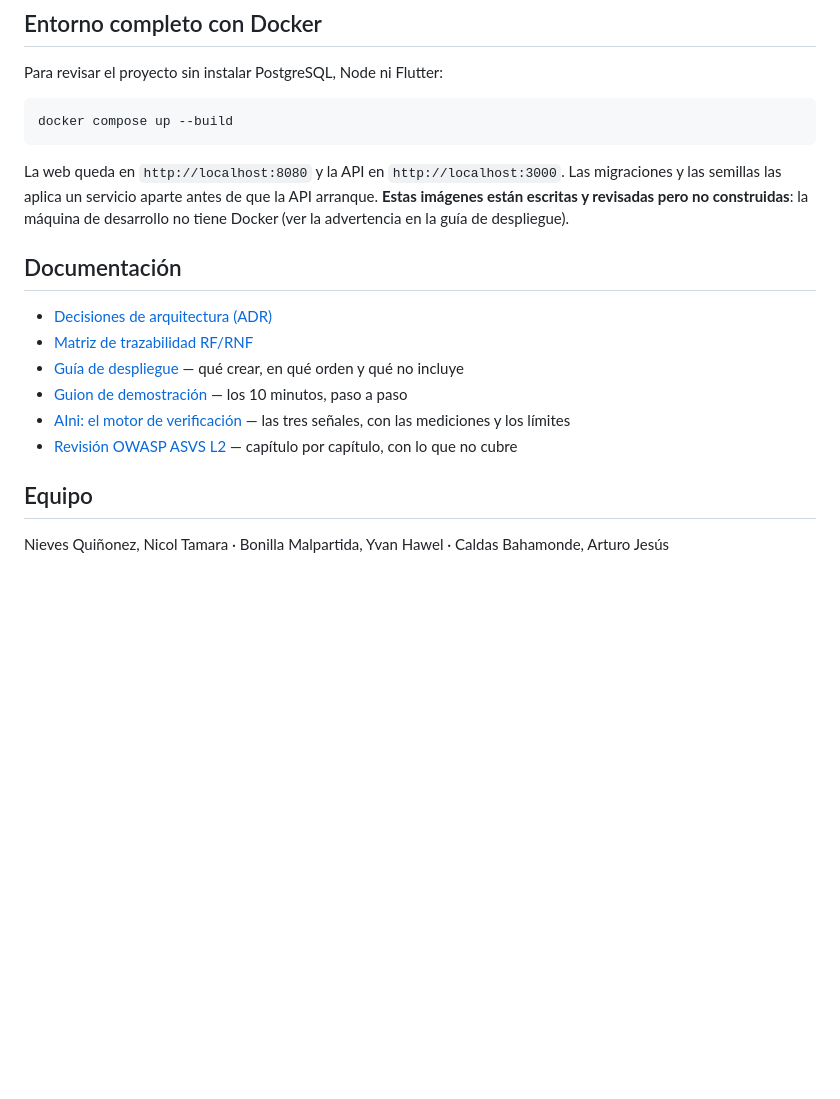
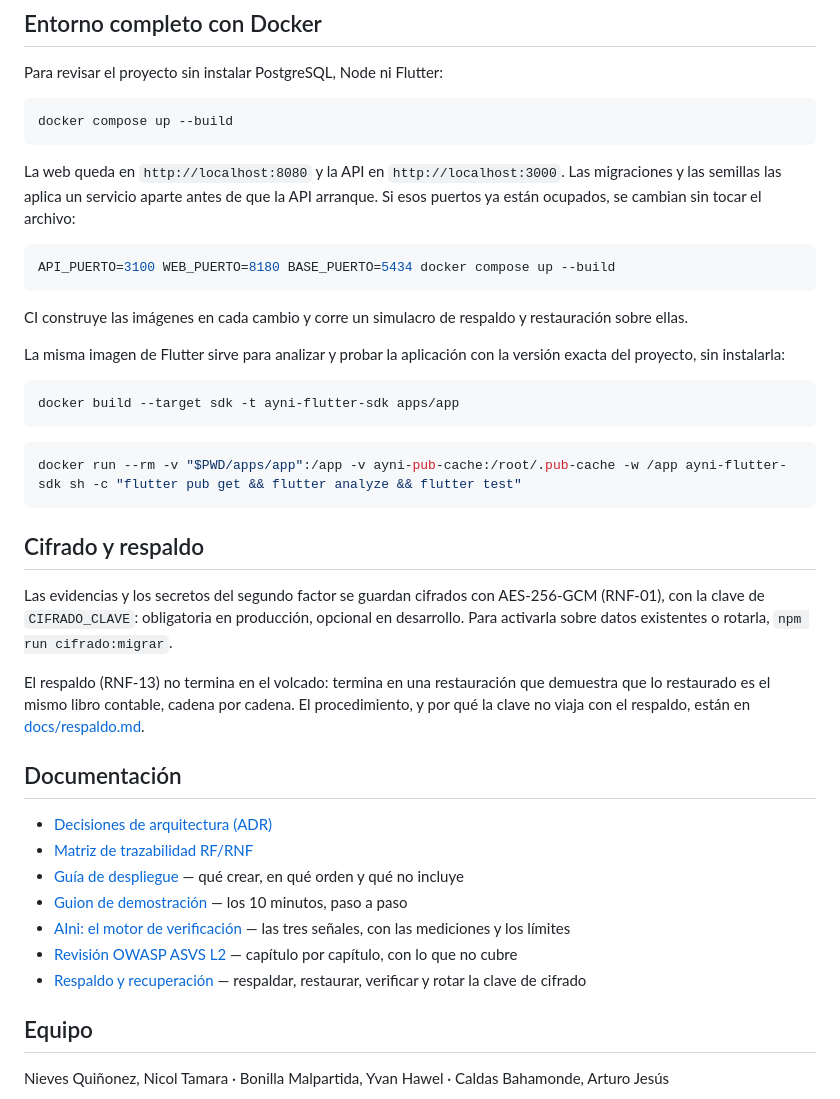
Before and after one commit to ArturoCBTyur/ayni, a Markdown page: README.md, the part around the change. Drawn GitHub-style; blank space fills up the shorter version.

````diff
--- a/README.md
+++ b/README.md
@@ -183,7 +183,29 @@ Para revisar el proyecto sin instalar PostgreSQL, Node ni Flutter:
 docker compose up --build
 ```
 
-La web queda en `http://localhost:8080` y la API en `http://localhost:3000`. Las migraciones y las semillas las aplica un servicio aparte antes de que la API arranque. **Estas imágenes están escritas y revisadas pero no construidas**: la máquina de desarrollo no tiene Docker (ver la advertencia en la guía de despliegue).
+La web queda en `http://localhost:8080` y la API en `http://localhost:3000`. Las migraciones y las semillas las aplica un servicio aparte antes de que la API arranque. Si esos puertos ya están ocupados, se cambian sin tocar el archivo:
+
+```bash
+API_PUERTO=3100 WEB_PUERTO=8180 BASE_PUERTO=5434 docker compose up --build
+```
+
+CI construye las imágenes en cada cambio y corre un simulacro de respaldo y restauración sobre ellas.
+
+La misma imagen de Flutter sirve para analizar y probar la aplicación con la versión exacta del proyecto, sin instalarla:
+
+```bash
+docker build --target sdk -t ayni-flutter-sdk apps/app
+```
+
+```bash
+docker run --rm -v "$PWD/apps/app":/app -v ayni-pub-cache:/root/.pub-cache -w /app ayni-flutter-sdk sh -c "flutter pub get && flutter analyze && flutter test"
+```
+
+## Cifrado y respaldo
+
+Las evidencias y los secretos del segundo factor se guardan cifrados con AES-256-GCM (RNF-01), con la clave de `CIFRADO_CLAVE`: obligatoria en producción, opcional en desarrollo. Para activarla sobre datos existentes o rotarla, `npm run cifrado:migrar`.
+
+El respaldo (RNF-13) no termina en el volcado: termina en una restauración que demuestra que lo restaurado es el mismo libro contable, cadena por cadena. El procedimiento, y por qué la clave no viaja con el respaldo, están en [docs/respaldo.md](docs/respaldo.md).
 
 ## Documentación
 
@@ -193,6 +215,7 @@ La web queda en `http://localhost:8080` y la API en `http://localhost:3000`. Las
 - [Guion de demostración](docs/guion-demo.md) — los 10 minutos, paso a paso
 - [AIni: el motor de verificación](apps/aini/README.md) — las tres señales, con las mediciones y los límites
 - [Revisión OWASP ASVS L2](docs/revision-asvs-l2.md) — capítulo por capítulo, con lo que no cubre
+- [Respaldo y recuperación](docs/respaldo.md) — respaldar, restaurar, verificar y rotar la clave de cifrado
 
 ## Equipo
 
````
Also changed, not shown: docs/despliegue.md (+31 -3 lines), docs/trazabilidad-rf.md (+9 -7 lines).
